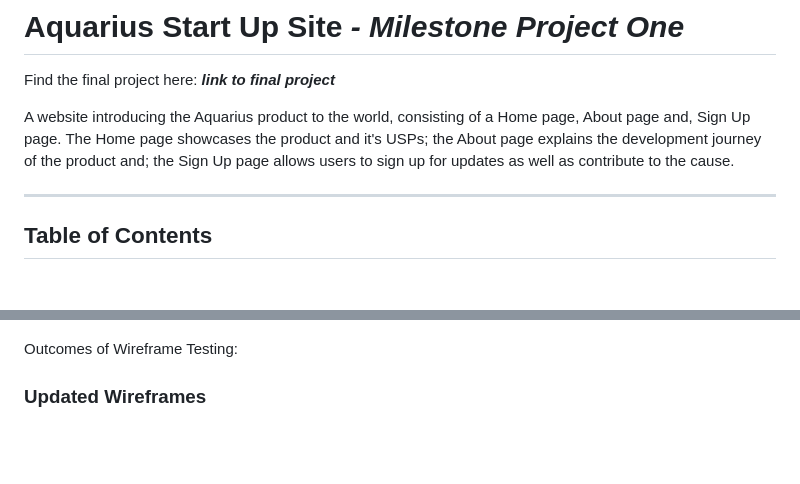
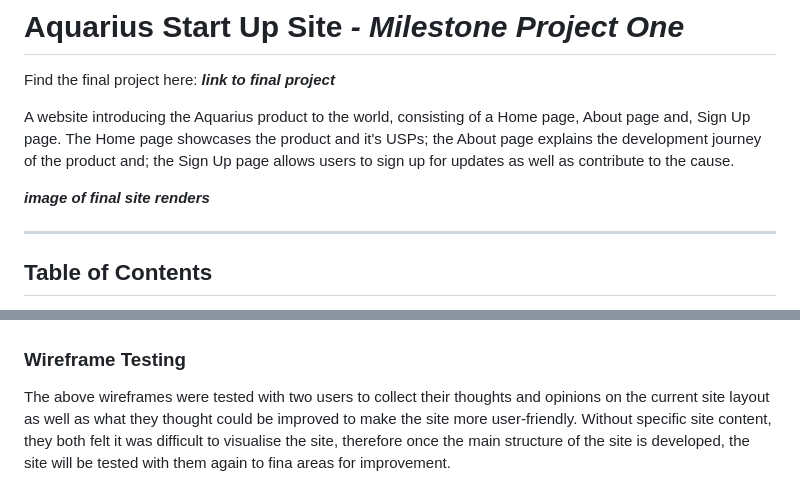
Before and after one commit to Renz2299/aquarius_mp1, a Markdown page: README.md, 2 parts joined by grey strips. Rendered like a GitHub page; blank space fills up the shorter version.

Commit message:
Wireframe testing & updates
Initial wireframes tested with users, improvements made and added to README.md - Now ready to start coding!

```diff
--- a/README.md
+++ b/README.md
@@ -3,6 +3,8 @@
 Find the final project here: **_link to final project_**
 
 A website introducing the Aquarius product to the world, consisting of a Home page, About page and, Sign Up page. The Home page showcases the product and it's USPs; the About page explains the development journey of the product and; the Sign Up page allows users to sign up for updates as well as contribute to the cause.
+
+**_image of final site renders_**
 
 ***
 
@@ -87,7 +89,7 @@ Balsamiq Desktop Wireframes:
 
 ![alt text](assets/img/desktop_wireframes_2023_03_07.png "Balsamiq Desktop Wireframes")
 
-Outcomes of Wireframe Testing:
+### **Wireframe Testing**
 
-### **Updated Wireframes**
+The above wireframes were tested with two users to collect their thoughts and opinions on the current site layout as well as what they thought could be improved to make the site more user-friendly. Without specific site content, they both felt it was difficult to visualise the site, therefore once the main structure of the site is developed, the site will be tested with them again to fina areas for improvement.
 
```
Also changed, not shown: other parts of README.md (+16 -1 lines), assets/img/desktop_wireframes_2023_03_12.png (added), assets/img/mobile_wireframes_2023_03_12.png (added), assets/img/tablet_wireframes_2023_03_12.png (added).
